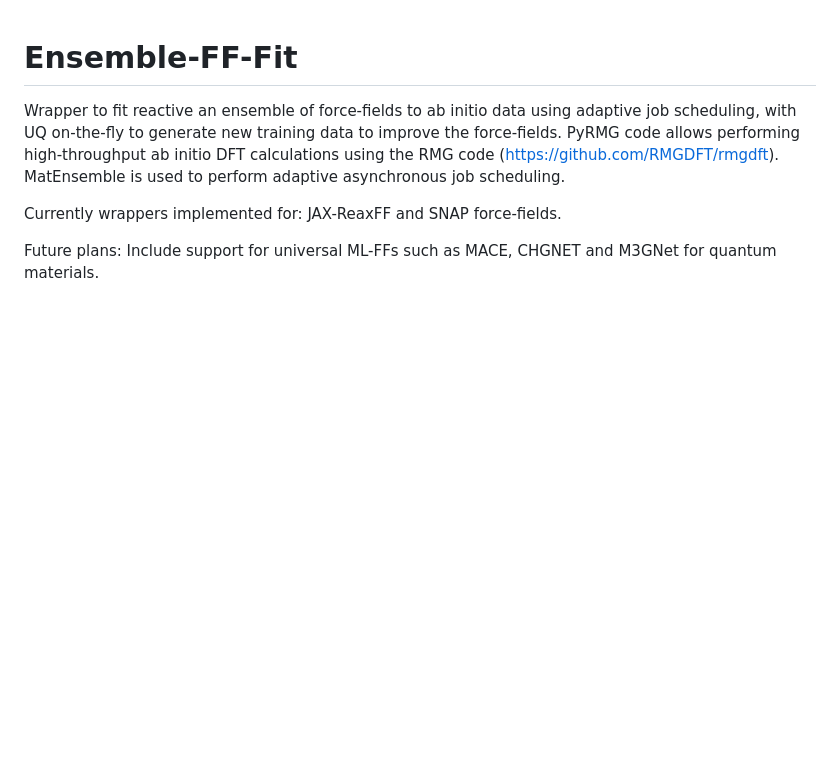
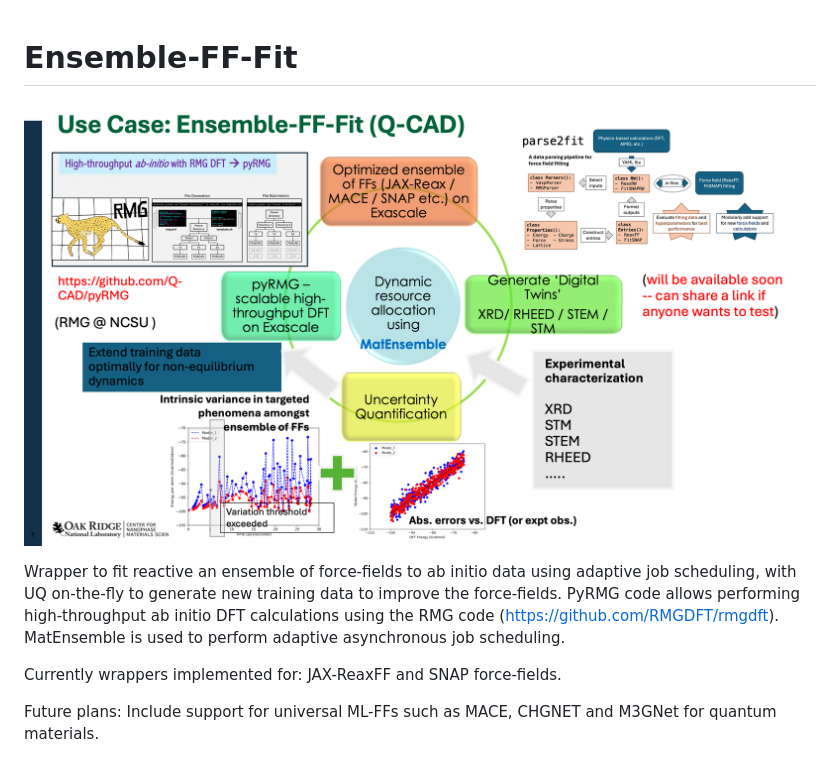
Before and after one commit to Q-CAD/Ensemble-FF-Fit, a Markdown page: README.md, the part around the change. GitHub-like rendering; pictures changed too: Mat-Ensemble-FF.png (added); blank space fills up the shorter version.

Commit message:
Initial commit with figure

```diff
--- a/README.md
+++ b/README.md
@@ -1,4 +1,6 @@
 # Ensemble-FF-Fit
+![alt text](Mat-Ensemble-FF.png?raw=true)
+
 Wrapper to fit reactive an ensemble of force-fields to ab initio data using adaptive job scheduling, with UQ on-the-fly to generate new training data to improve the force-fields.
 PyRMG code allows performing high-throughput ab initio DFT calculations using the RMG code (https://github.com/RMGDFT/rmgdft).  MatEnsemble is used to perform adaptive asynchronous job scheduling.
 
```
